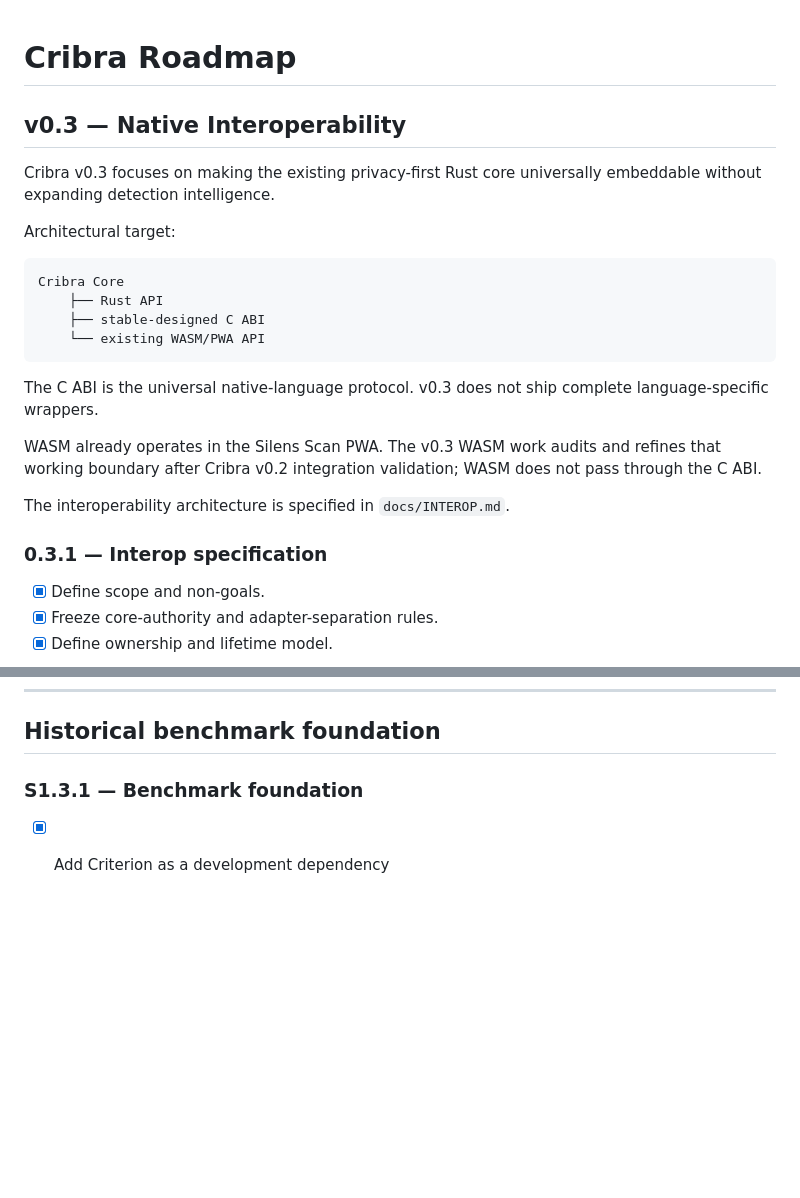
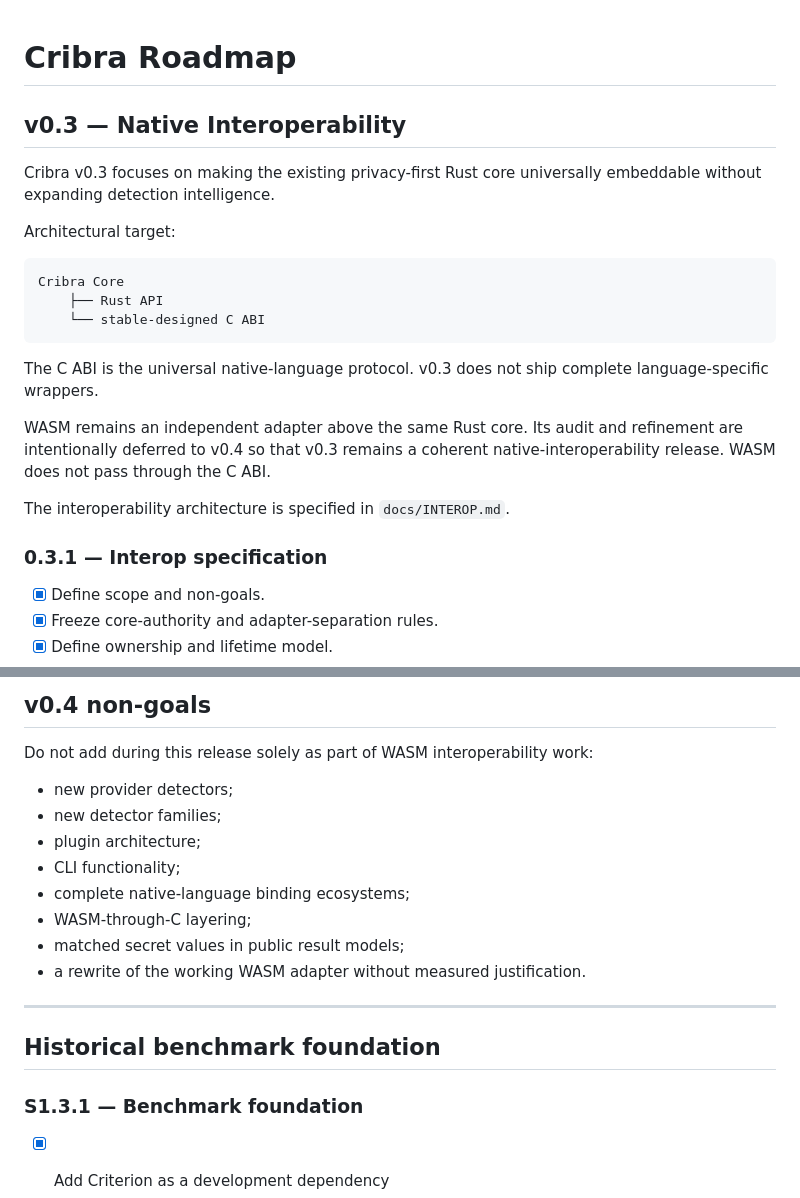
Before and after one commit to Metalymph/cribra, a Markdown page: ROADMAP.md, 2 parts joined by grey strips. Drawn GitHub-style; blank space fills up the shorter version.

````diff
--- a/ROADMAP.md
+++ b/ROADMAP.md
@@ -1,5 +1,4 @@
 # Cribra Roadmap
-
 ## v0.3 — Native Interoperability
 
 Cribra v0.3 focuses on making the existing privacy-first Rust core universally embeddable without expanding detection intelligence.
@@ -9,18 +8,15 @@ Architectural target:
 ```text
 Cribra Core
     ├── Rust API
-    ├── stable-designed C ABI
-    └── existing WASM/PWA API
+    └── stable-designed C ABI
 ```
 
 The C ABI is the universal native-language protocol. v0.3 does not ship complete language-specific wrappers.
 
-WASM already operates in the Silens Scan PWA. The v0.3 WASM work audits and refines that working boundary after Cribra v0.2 integration validation; WASM does not pass through the C ABI.
+WASM remains an independent adapter above the same Rust core. Its audit and refinement are intentionally deferred to v0.4 so that v0.3 remains a coherent native-interoperability release. WASM does not pass through the C ABI.
 
 The interoperability architecture is specified in `docs/INTEROP.md`.
-
 ### 0.3.1 — Interop specification
-
 - [x] Define scope and non-goals.
 - [x] Freeze core-authority and adapter-separation rules.
 - [x] Define ownership and lifetime model.
@@ -180,5 +211,19 @@ Do not add during this release solely as part of interoperability work:
+## v0.4 non-goals
+
+Do not add during this release solely as part of WASM interoperability work:
+
+- new provider detectors;
+- new detector families;
+- plugin architecture;
+- CLI functionality;
+- complete native-language binding ecosystems;
+- WASM-through-C layering;
+- matched secret values in public result models;
+- a rewrite of the working WASM adapter without measured justification.
+
+---
+
 ## Historical benchmark foundation
-
 ### S1.3.1 — Benchmark foundation
 
 - [x] Add Criterion as a development dependency
````
Also changed, not shown: other parts of ROADMAP.md (+79 -44 lines).
